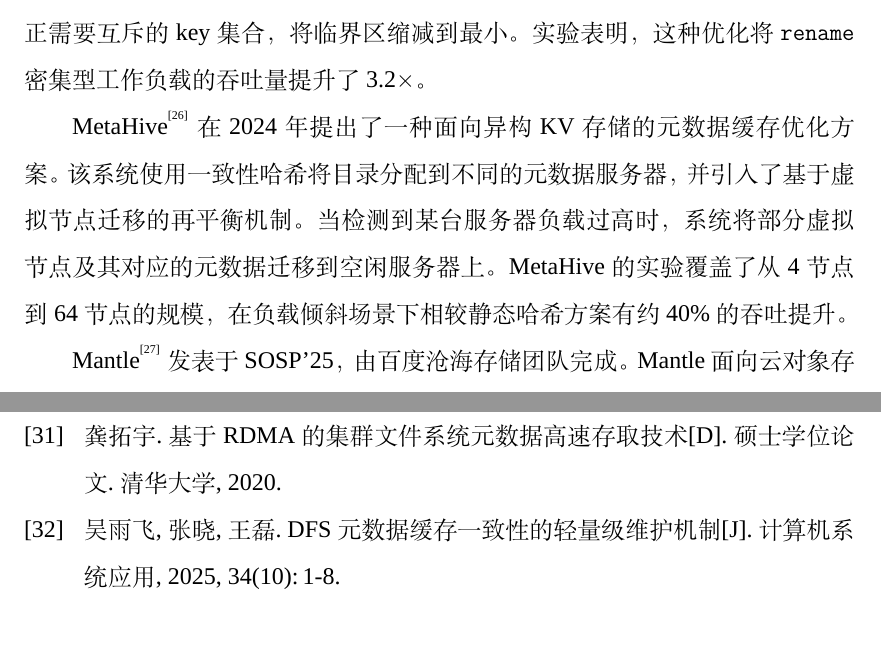
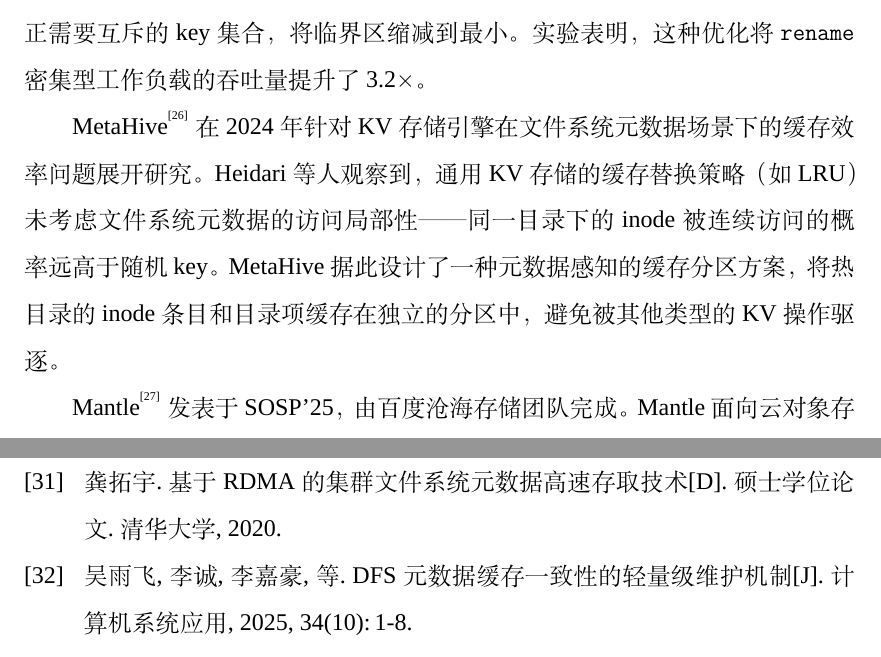
Before and after one commit to csjgg/rucksfs, a LaTeX thesis (docs/thesis-template/main.tex, which reads docs/thesis-template/body/introduction.tex, docs/thesis-template/ref.bib): two parts of pages 18 and 69 of 70, joined at a grey line, cut so that both start at the same text. Compiled offline with XeLaTeX; a missing font is replaced by an installed copy or a similar font.

Commit message:
fix(thesis): correct MetaHive description and wu2025 author list
- MetaHive: rewrite description to match actual paper content
  (KV cache optimization, not distributed consistent hashing)
- wu2025dfscache: fix authors to 吴雨飞,李诚,李嘉豪,王一多
- All 3 previously-suspect refs verified: MetaHive (arXiv:2407.19090),
  SwitchFS (EuroSys'26, arXiv:2410.08618), wu2025 (DOI:10.15888/j.cnki.csa.009958)

```diff
--- a/docs/thesis-template/body/introduction.tex
+++ b/docs/thesis-template/body/introduction.tex
@@ -110,7 +110,7 @@ Dong 等人在 ICCD'23 上提出了一种低延迟的全路径索引方案\cite{
 
 Wang 等人\cite{wang2023cfs}在 EuroSys'23 上发表的 CFS（注意区别于 CubeFS 的早期同名项目）对分布式元数据服务中临界区（critical section）的范围做了精细化分析。传统方案在处理 \texttt{rename} 等涉及多个目录的操作时，往往采用粗粒度的目录级锁，导致不相关的操作被串行化。CFS 通过形式化方法识别出各个 POSIX 操作中真正需要互斥的 key 集合，将临界区缩减到最小。实验表明，这种优化将 \texttt{rename} 密集型工作负载的吞吐量提升了 3.2$\times$。
 
-MetaHive\cite{heidari2024metahive}在 2024 年提出了一种面向异构 KV 存储的元数据缓存优化方案。该系统使用一致性哈希将目录分配到不同的元数据服务器，并引入了基于虚拟节点迁移的再平衡机制。当检测到某台服务器负载过高时，系统将部分虚拟节点及其对应的元数据迁移到空闲服务器上。MetaHive 的实验覆盖了从 4 节点到 64 节点的规模，在负载倾斜场景下相较静态哈希方案有约 40\% 的吞吐提升。
+MetaHive\cite{heidari2024metahive}在 2024 年针对 KV 存储引擎在文件系统元数据场景下的缓存效率问题展开研究。Heidari 等人观察到，通用 KV 存储的缓存替换策略（如 LRU）未考虑文件系统元数据的访问局部性——同一目录下的 inode 被连续访问的概率远高于随机 key。MetaHive 据此设计了一种元数据感知的缓存分区方案，将热目录的 inode 条目和目录项缓存在独立的分区中，避免被其他类型的 KV 操作驱逐。
 
 Mantle\cite{li2025mantle}发表于 SOSP'25，由百度沧海存储团队完成。Mantle 面向云对象存储的层次化元数据管理，其核心优化是引入 IndexNode 组件将多次递归路径解析 RPC 合并为单次 RPC，减少深层路径查找的网络往返次数。同时采用多引擎存储架构——需要复杂扫描的元数据表使用 RocksDB，点查询为主的索引表使用高性能哈希引擎，近期版本在内存中通过 MVCC 保持约 5 秒的热窗口。在百度内部的生产环境中，Mantle 相比 Tectonic 和 InfiniFS 等系统将元数据访问延迟降低了 6.6\%--99.1\%。
 
--- a/docs/thesis-template/ref.bib
+++ b/docs/thesis-template/ref.bib
@@ -411,7 +411,7 @@
 }
 
 @article{wu2025dfscache,
-  author    = {吴雨飞 and 张晓 and 王磊},
+  author    = {吴雨飞 and 李诚 and 李嘉豪 and 王一多},
   title     = {{DFS}元数据缓存一致性的轻量级维护机制},
   journal   = {计算机系统应用},
   year      = {2025},
```
